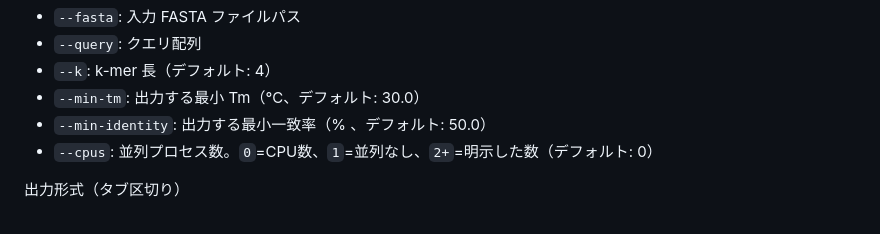
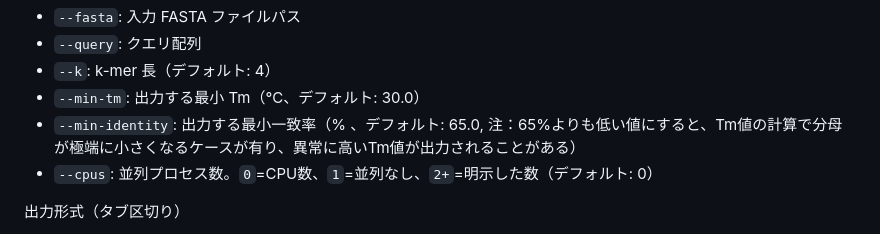
Before and after one commit to c2997108/TmAlign, a Markdown page: README.md, the part around the change. Rendered like a GitHub page.

```diff
--- a/README.md
+++ b/README.md
@@ -22,7 +22,7 @@ TmAlign — Local Duplex Stability Search
 - `--query`: クエリ配列
 - `--k`: k-mer 長（デフォルト: 4）
 - `--min-tm`: 出力する最小 Tm（°C、デフォルト: 30.0）
-- `--min-identity`: 出力する最小一致率（% 、デフォルト: 50.0）
+- `--min-identity`: 出力する最小一致率（% 、デフォルト: 65.0, 注：65%よりも低い値にすると、Tm値の計算で分母が極端に小さくなるケースが有り、異常に高いTm値が出力されることがある）
 - `--cpus`: 並列プロセス数。`0`=CPU数、`1`=並列なし、`2+`=明示した数（デフォルト: 0）
 
 出力形式（タブ区切り）
```
